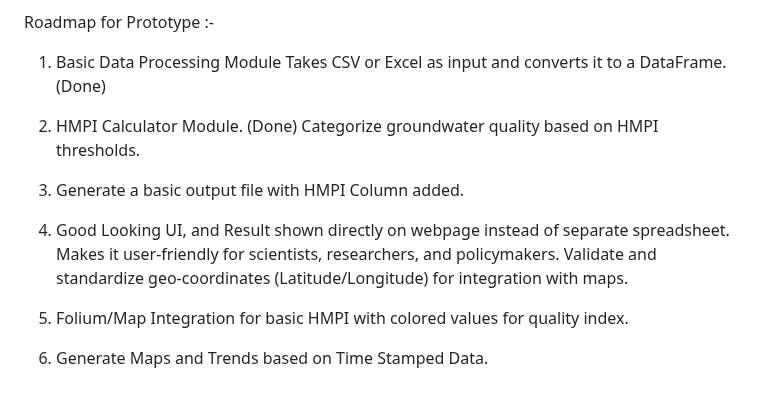
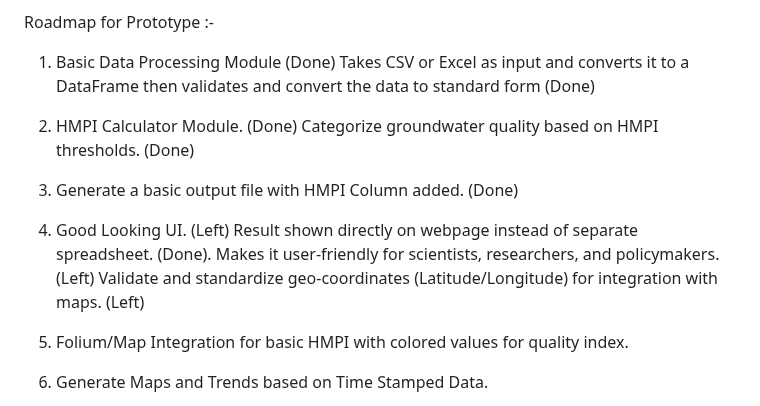
Before and after one commit to NotW41k3R/JalSuchak, a Markdown page: README.md, the part around the change. Rendered like a GitHub page.

```diff
--- a/README.md
+++ b/README.md
@@ -36,17 +36,18 @@ Our Proposed Feature Ideas (Including Key Features) :-
 
 Roadmap for Prototype :-
 
-1. Basic Data Processing Module
-   Takes CSV or Excel as input and converts it to a DataFrame. (Done)
+1. Basic Data Processing Module (Done)
+   Takes CSV or Excel as input and converts it to a DataFrame then validates and convert the data to standard form (Done)
 
 2. HMPI Calculator Module. (Done)
-   Categorize groundwater quality based on HMPI thresholds.
+   Categorize groundwater quality based on HMPI thresholds. (Done)
 
-3. Generate a basic output file with HMPI Column added.
+3. Generate a basic output file with HMPI Column added. (Done)
 
-4. Good Looking UI, and Result shown directly on webpage instead of separate spreadsheet.
-   Makes it user-friendly for scientists, researchers, and policymakers.
-   Validate and standardize geo-coordinates (Latitude/Longitude) for integration with maps.
+4. Good Looking UI. (Left)
+   Result shown directly on webpage instead of separate spreadsheet. (Done).
+   Makes it user-friendly for scientists, researchers, and policymakers. (Left)
+   Validate and standardize geo-coordinates (Latitude/Longitude) for integration with maps. (Left)
 
 5. Folium/Map Integration for basic HMPI with colored values for quality index.
 
```
